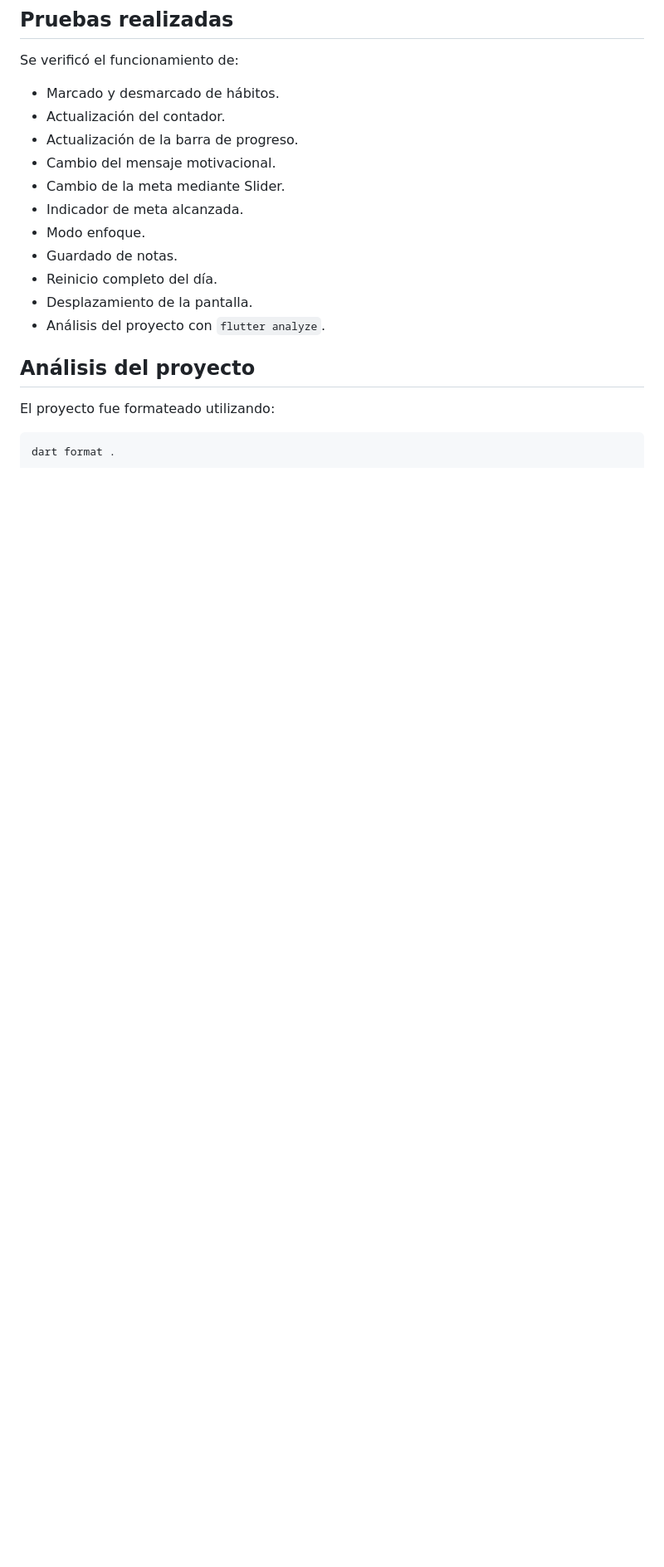
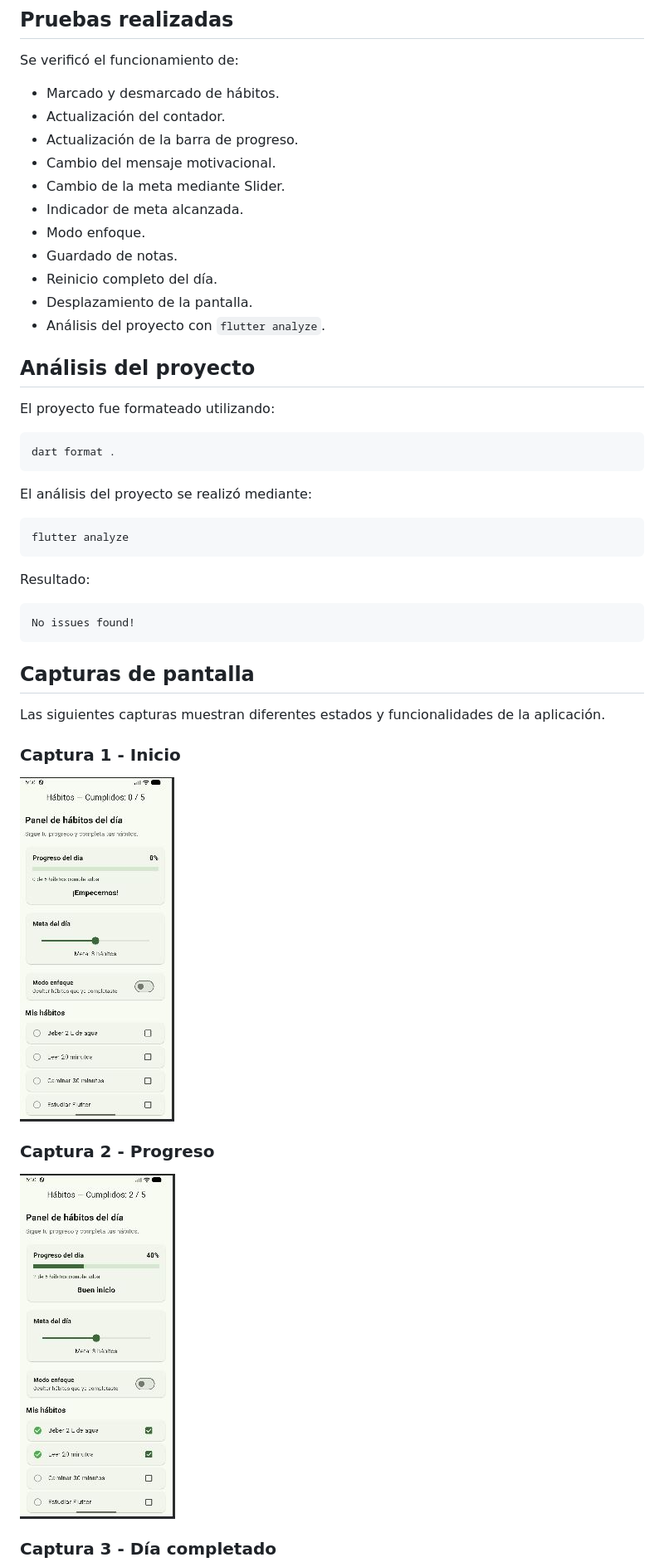
Before and after one commit to marcepineda/lab_habitos_marcela_pineda, a Markdown page: README.md, the part around one of its changes. Shown at 83% size. GitHub-like rendering; pictures changed too: screenshots/Capturados.JPG (added), screenshots/Capturauno.JPG (added); blank space fills up the shorter version.

Commit message:
Agregar capturas de evidencia

````diff
--- a/README.md
+++ b/README.md
@@ -84,3 +84,31 @@ El proyecto fue formateado utilizando:
 
 ```bash
 dart format .
+```
+
+El análisis del proyecto se realizó mediante:
+
+```bash
+flutter analyze
+```
+
+Resultado:
+
+```text
+No issues found!
+```
+
+## Capturas de pantalla
+
+Las siguientes capturas muestran diferentes estados y funcionalidades de la aplicación.
+
+### Captura 1 - Inicio
+
+![Captura 1](screenshots/Capturauno.JPG)
+
+### Captura 2 - Progreso
+
+![Captura 2](screenshots/Capturados.JPG)
+
+### Captura 3 - Día completado
+
````
Also changed, not shown: other parts of README.md (+17 -0 lines), screenshots/Capturacuatro.JPG (added), screenshots/Capturatres.JPG (added).
